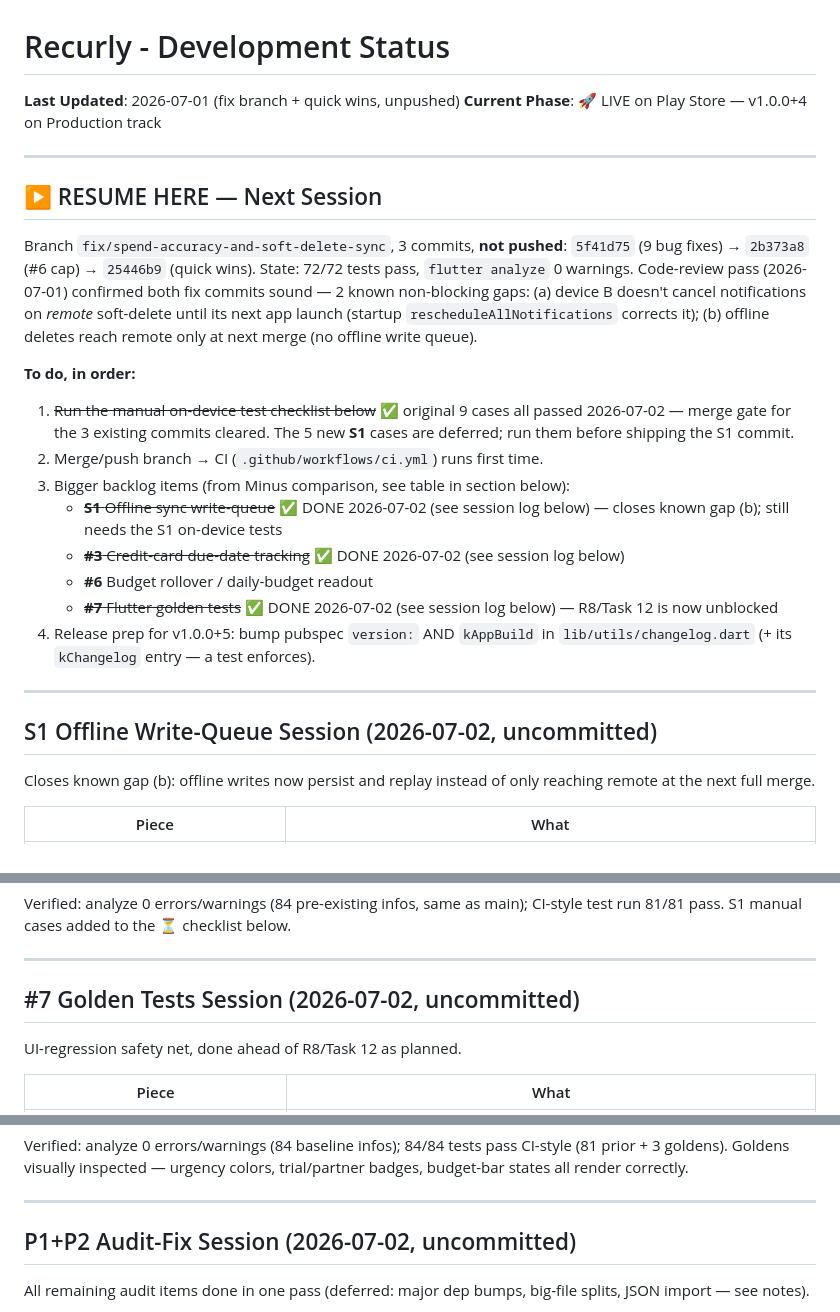
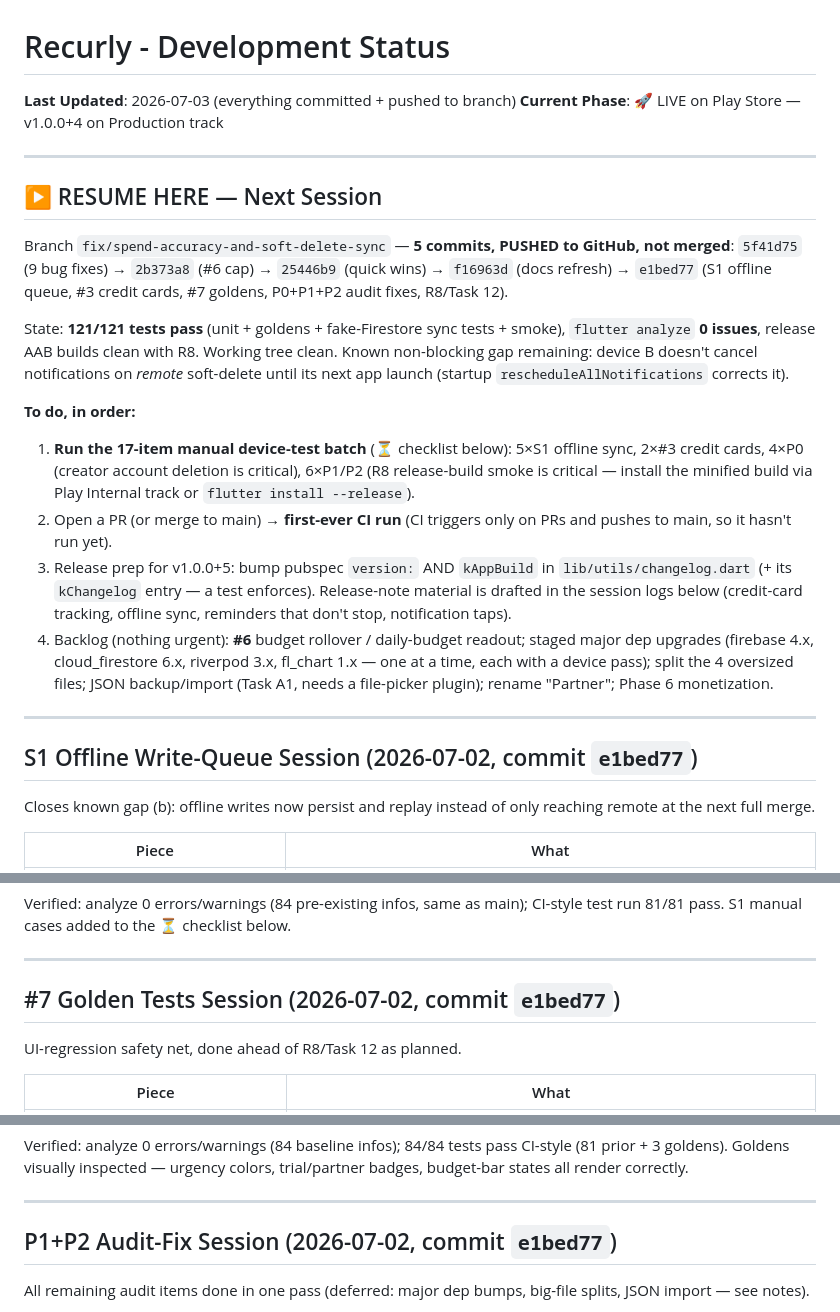
Before and after one commit to shelkesumedh2001/recurly, a Markdown page: DEV_STATUS.md, 3 parts joined by grey strips. Drawn GitHub-style.

Commit message:
DEV_STATUS/PROJECT_STATE: update handoff — branch pushed, device-test batch next
RESUME HERE now reflects the pushed 5-commit state, the 17-item manual
device-test checklist as the merge gate, first-CI-run note (CI only
triggers on PRs/main), v1.0.0+5 release steps, and the post-release
backlog. Session logs stamped with commit e1bed77.

```diff
--- a/DEV_STATUS.md
+++ b/DEV_STATUS.md
@@ -1,39 +1,43 @@
 # Recurly - Development Status
 
-**Last Updated**: 2026-07-01 (fix branch + quick wins, unpushed)
+**Last Updated**: 2026-07-03 (everything committed + pushed to branch)
 **Current Phase**: 🚀 LIVE on Play Store — v1.0.0+4 on Production track
 
 ---
 
 ## ▶️ RESUME HERE — Next Session
 
-Branch `fix/spend-accuracy-and-soft-delete-sync`, 3 commits, **not pushed**:
-`5f41d75` (9 bug fixes) → `2b373a8` (#6 cap) → `25446b9` (quick wins).
-State: 72/72 tests pass, `flutter analyze` 0 warnings. Code-review pass
-(2026-07-01) confirmed both fix commits sound — 2 known non-blocking gaps:
-(a) device B doesn't cancel notifications on *remote* soft-delete until its
-next app launch (startup `rescheduleAllNotifications` corrects it);
-(b) offline deletes reach remote only at next merge (no offline write queue).
+Branch `fix/spend-accuracy-and-soft-delete-sync` — **5 commits, PUSHED to
+GitHub, not merged**: `5f41d75` (9 bug fixes) → `2b373a8` (#6 cap) →
+`25446b9` (quick wins) → `f16963d` (docs refresh) → `e1bed77` (S1 offline
+queue, #3 credit cards, #7 goldens, P0+P1+P2 audit fixes, R8/Task 12).
+
+State: **121/121 tests pass** (unit + goldens + fake-Firestore sync tests +
+smoke), `flutter analyze` **0 issues**, release AAB builds clean with R8.
+Working tree clean. Known non-blocking gap remaining: device B doesn't
+cancel notifications on *remote* soft-delete until its next app launch
+(startup `rescheduleAllNotifications` corrects it).
 
 **To do, in order:**
-1. ~~Run the manual on-device test checklist below~~ ✅ original 9 cases all
-   passed 2026-07-02 — merge gate for the 3 existing commits cleared. The 5
-   new **S1** cases are deferred; run them before shipping the S1 commit.
-2. Merge/push branch → CI (`.github/workflows/ci.yml`) runs first time.
-3. Bigger backlog items (from Minus comparison, see table in section below):
-   - ~~**S1** Offline sync write-queue~~ ✅ DONE 2026-07-02 (see session
-     log below) — closes known gap (b); still needs the S1 on-device tests
-   - ~~**#3** Credit-card due-date tracking~~ ✅ DONE 2026-07-02 (see
-     session log below)
-   - **#6** Budget rollover / daily-budget readout
-   - ~~**#7** Flutter golden tests~~ ✅ DONE 2026-07-02 (see session log
-     below) — R8/Task 12 is now unblocked
-4. Release prep for v1.0.0+5: bump pubspec `version:` AND `kAppBuild` in
+1. **Run the 17-item manual device-test batch** (⏳ checklist below):
+   5×S1 offline sync, 2×#3 credit cards, 4×P0 (creator account deletion is
+   critical), 6×P1/P2 (R8 release-build smoke is critical — install the
+   minified build via Play Internal track or `flutter install --release`).
+2. Open a PR (or merge to main) → **first-ever CI run** (CI triggers only
+   on PRs and pushes to main, so it hasn't run yet).
+3. Release prep for v1.0.0+5: bump pubspec `version:` AND `kAppBuild` in
    `lib/utils/changelog.dart` (+ its `kChangelog` entry — a test enforces).
+   Release-note material is drafted in the session logs below (credit-card
+   tracking, offline sync, reminders that don't stop, notification taps).
+4. Backlog (nothing urgent): **#6** budget rollover / daily-budget readout;
+   staged major dep upgrades (firebase 4.x, cloud_firestore 6.x,
+   riverpod 3.x, fl_chart 1.x — one at a time, each with a device pass);
+   split the 4 oversized files; JSON backup/import (Task A1, needs a
+   file-picker plugin); rename "Partner"; Phase 6 monetization.
 
 ---
 
-## S1 Offline Write-Queue Session (2026-07-02, uncommitted)
+## S1 Offline Write-Queue Session (2026-07-02, commit `e1bed77`)
 
 Closes known gap (b): offline writes now persist and replay instead of only
 reaching remote at the next full merge.
@@ -51,7 +55,7 @@ CI-style test run 81/81 pass. S1 manual cases added to the ⏳ checklist below.
 
 ---
 
-## #7 Golden Tests Session (2026-07-02, uncommitted)
+## #7 Golden Tests Session (2026-07-02, commit `e1bed77`)
 
 UI-regression safety net, done ahead of R8/Task 12 as planned.
 
@@ -69,7 +73,7 @@ colors, trial/partner badges, budget-bar states all render correctly.
 
 ---
 
-## P1+P2 Audit-Fix Session (2026-07-02, uncommitted)
+## P1+P2 Audit-Fix Session (2026-07-02, commit `e1bed77`)
 
 All remaining audit items done in one pass (deferred: major dep bumps, big-file splits, JSON import — see notes).
 
```
Also changed, not shown: other parts of DEV_STATUS.md (+3 -3 lines), PROJECT_STATE.md (+1 -1 lines).
